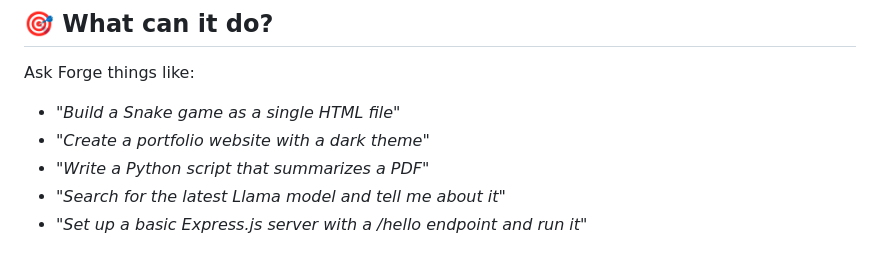
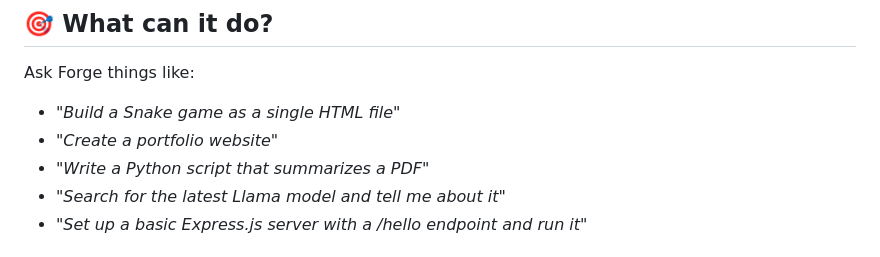
Before and after one commit to Anila-Ijaz/Forge-Your-AI-Agent, a Markdown page: README.md, the part around the change. Drawn GitHub-style.

```diff
--- a/README.md
+++ b/README.md
@@ -17,7 +17,7 @@
 Ask Forge things like:
 
 - *"Build a Snake game as a single HTML file"*
-- *"Create a portfolio website with a dark theme"*
+- *"Create a portfolio website"*
 - *"Write a Python script that summarizes a PDF"*
 - *"Search for the latest Llama model and tell me about it"*
 - *"Set up a basic Express.js server with a /hello endpoint and run it"*
```
